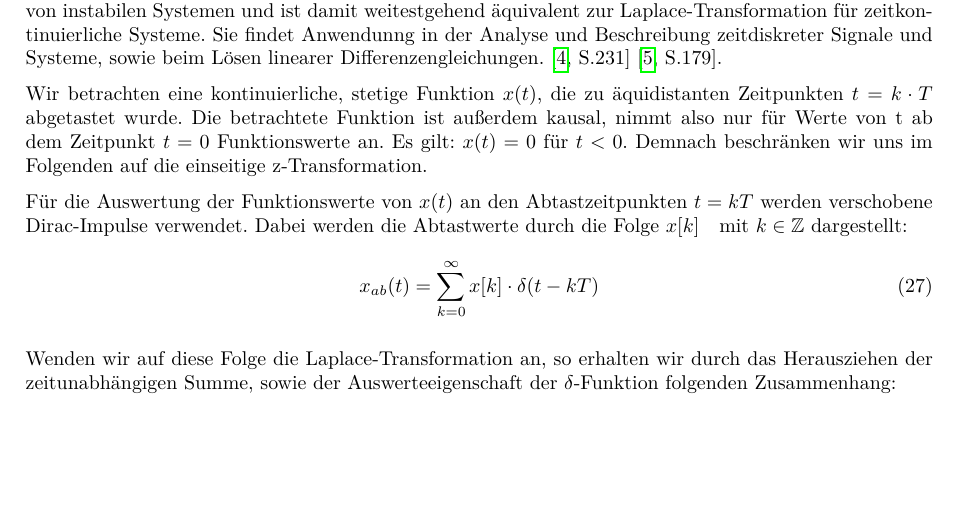
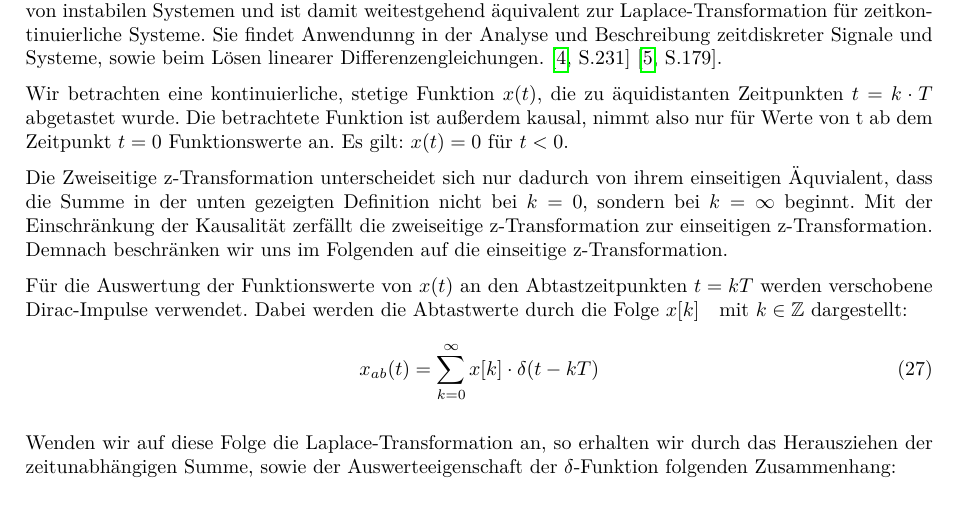
Before and after one commit to Pr4ktik4nt/SEM-FA_Laplace_und_z_Transf, a LaTeX document (Latex-Collab/main.tex, which reads Latex-Collab/Fliesstexte_und_Formalien/Einfuehrung_z_Trafo.tex): part of page 15 of 23, cut so that both start at the same text, the shorter picture padded with empty space. Compiled offline with pdfLaTeX.

Commit message:
Anpassung in Einleitung ZT

```diff
--- a/Latex-Collab/Fliesstexte_und_Formalien/Einfuehrung_z_Trafo.tex
+++ b/Latex-Collab/Fliesstexte_und_Formalien/Einfuehrung_z_Trafo.tex
@@ -3,7 +3,9 @@
 Die z-Transformation ist eine Verallgemeinerung der DFT für Folgen und liefert für die Transformation einer größeren Klasse von Signalen ein Ergebnis. Sie erlaubt im Gegensatz zur DFT auch die Analyse von instabilen Systemen und ist damit weitestgehend äquivalent zur Laplace-Transformation für zeitkontinuierliche Systeme. Sie findet Anwendunng in der Analyse und Beschreibung zeitdiskreter Signale und Systeme, sowie beim Lösen linearer Differenzengleichungen. \cite[S.231]{book2} \cite[S.179]{book3}. %(+Zitiert aus Gref SIG Vorlesung)
 
 Wir betrachten eine kontinuierliche, stetige Funktion $x(t)$, die zu äquidistanten Zeitpunkten $t=k \cdot T$ abgetastet wurde.
-Die betrachtete Funktion ist außerdem kausal, nimmt also nur für Werte von t ab dem Zeitpunkt $t=0$ Funktionswerte an. Es gilt: $x(t) = 0$ für $t<0$. Demnach beschränken wir uns im Folgenden auf die einseitige z-Transformation.
+Die betrachtete Funktion ist außerdem kausal, nimmt also nur für Werte von t ab dem Zeitpunkt $t=0$ Funktionswerte an. Es gilt: $x(t) = 0$ für $t<0$.
+
+Die Zweiseitige z-Transformation unterscheidet sich nur dadurch von ihrem einseitigen Äquvialent, dass die Summe in der unten gezeigten Definition nicht bei $k=0$, sondern bei $k=\infty$ beginnt. Mit der Einschränkung der Kausalität zerfällt die zweiseitige z-Transformation zur einseitigen z-Transformation. Demnach beschränken wir uns im Folgenden auf die einseitige z-Transformation.
 
 Für die Auswertung der Funktionswerte von $x(t)$ an den Abtastzeitpunkten $t=kT$ werden verschobene Dirac-Impulse verwendet. Dabei werden die Abtastwerte durch die Folge $x[k]\quad\text{mit } k \in \mathbb{Z}$ dargestellt:
 \begin{equation}
```
Also changed, not shown: Latex-Collab/main.pdf, 3 other files.
